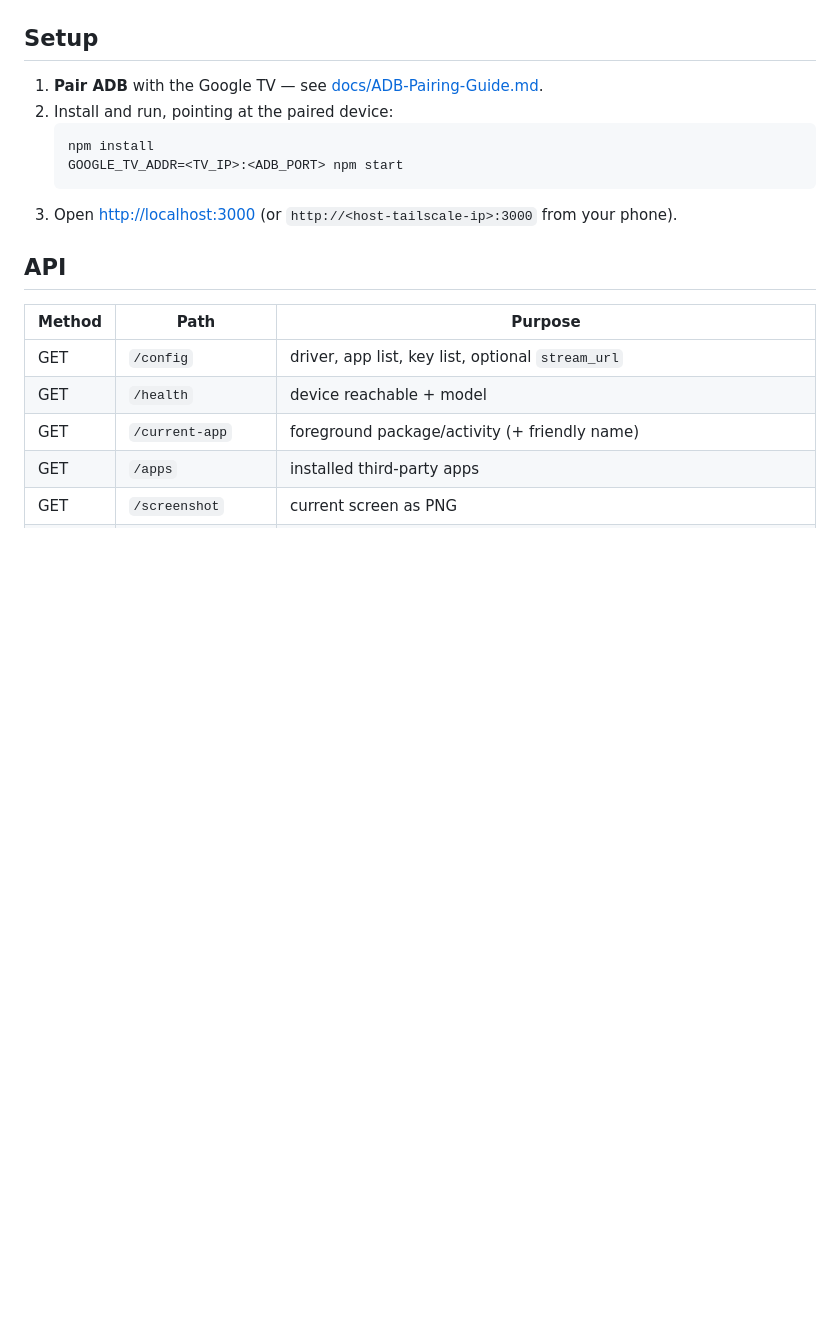
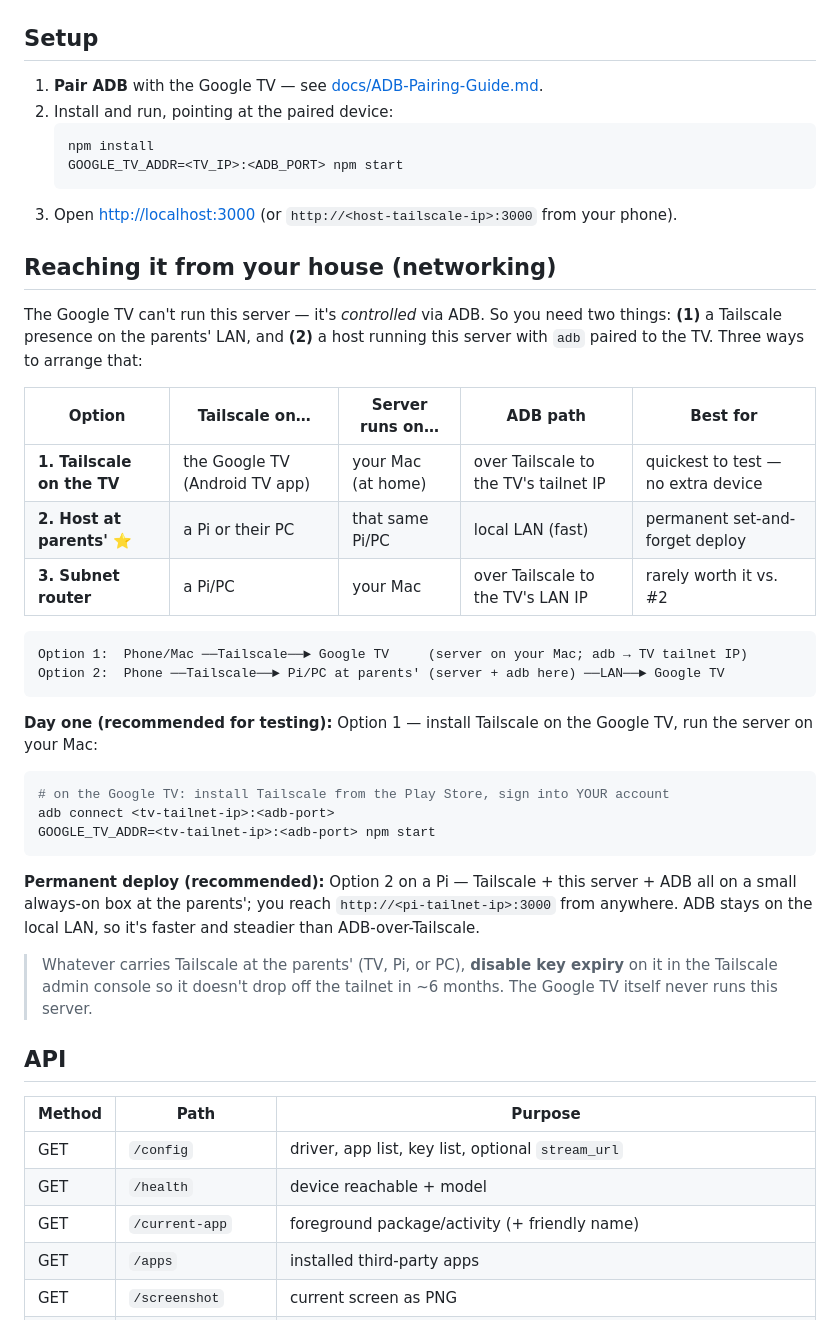
Before and after one commit to perryraskin/streamer-tailscale-remote, a Markdown page: google/README.md, the part around the change. Drawn GitHub-style; blank space fills up the shorter version.

Commit message:
Document networking: how to reach the Google TV from your house
Add a 'Reaching it from your house' section to google/README — Tailscale on
the TV (server on Mac, day-one) vs. host at parents' (server+adb local,
recommended deploy) vs. subnet router; disable key expiry; TV never runs the
server.

````diff
--- a/google/README.md
+++ b/google/README.md
@@ -31,6 +31,41 @@ inspection, text input, and app launching.
    GOOGLE_TV_ADDR=<TV_IP>:<ADB_PORT> npm start
    ```
 3. Open <http://localhost:3000> (or `http://<host-tailscale-ip>:3000` from your phone).
+
+## Reaching it from your house (networking)
+
+The Google TV can't run this server — it's *controlled* via ADB. So you need
+two things: **(1)** a Tailscale presence on the parents' LAN, and **(2)** a host
+running this server with `adb` paired to the TV. Three ways to arrange that:
+
+| Option | Tailscale on… | Server runs on… | ADB path | Best for |
+| --- | --- | --- | --- | --- |
+| **1. Tailscale on the TV** | the Google TV (Android TV app) | your Mac (at home) | over Tailscale to the TV's tailnet IP | quickest to test — no extra device |
+| **2. Host at parents'** ⭐ | a Pi or their PC | that same Pi/PC | local LAN (fast) | permanent set-and-forget deploy |
+| **3. Subnet router** | a Pi/PC | your Mac | over Tailscale to the TV's LAN IP | rarely worth it vs. #2 |
+
+```
+Option 1:  Phone/Mac ──Tailscale──► Google TV     (server on your Mac; adb → TV tailnet IP)
+Option 2:  Phone ──Tailscale──► Pi/PC at parents' (server + adb here) ──LAN──► Google TV
+```
+
+**Day one (recommended for testing):** Option 1 — install Tailscale on the
+Google TV, run the server on your Mac:
+
+```bash
+# on the Google TV: install Tailscale from the Play Store, sign into YOUR account
+adb connect <tv-tailnet-ip>:<adb-port>
+GOOGLE_TV_ADDR=<tv-tailnet-ip>:<adb-port> npm start
+```
+
+**Permanent deploy (recommended):** Option 2 on a Pi — Tailscale + this server +
+ADB all on a small always-on box at the parents'; you reach
+`http://<pi-tailnet-ip>:3000` from anywhere. ADB stays on the local LAN, so it's
+faster and steadier than ADB-over-Tailscale.
+
+> Whatever carries Tailscale at the parents' (TV, Pi, or PC), **disable key
+> expiry** on it in the Tailscale admin console so it doesn't drop off the
+> tailnet in ~6 months. The Google TV itself never runs this server.
 
 ## API
 
````
